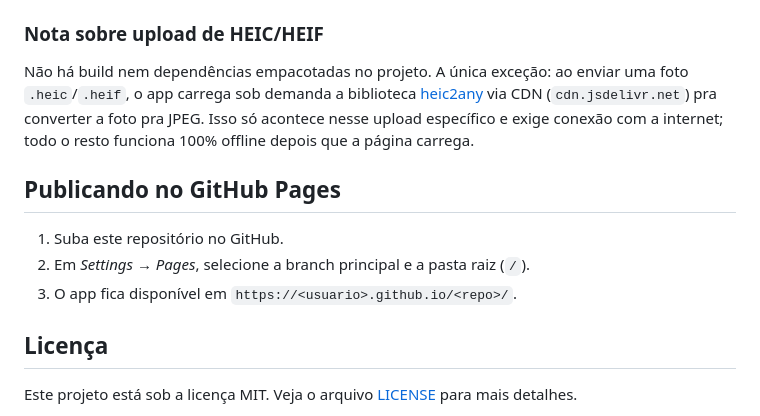
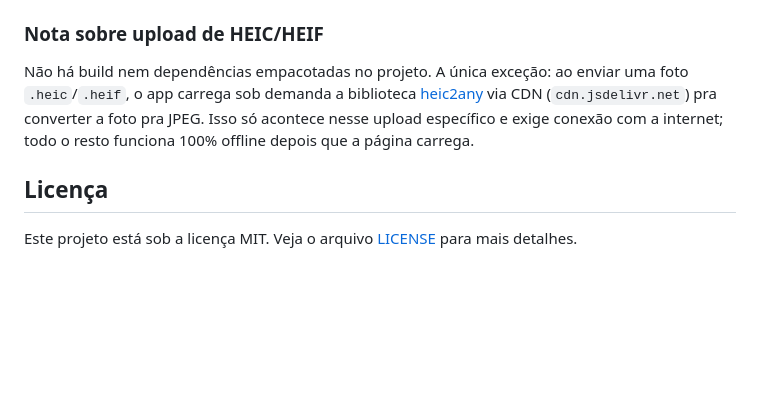
Before and after one commit to vicleme/xerox-collage-editor, a Markdown page: README.pt-br.md, the part around the change. GitHub-like rendering; blank space fills up the shorter version.

```diff
--- a/README.pt-br.md
+++ b/README.pt-br.md
@@ -59,12 +59,6 @@ python3 -m http.server 8000
 
 Não há build nem dependências empacotadas no projeto. A única exceção: ao enviar uma foto `.heic`/`.heif`, o app carrega sob demanda a biblioteca [heic2any](https://github.com/alexcorvi/heic2any) via CDN (`cdn.jsdelivr.net`) pra converter a foto pra JPEG. Isso só acontece nesse upload específico e exige conexão com a internet; todo o resto funciona 100% offline depois que a página carrega.
 
-## Publicando no GitHub Pages
-
-1. Suba este repositório no GitHub.
-2. Em *Settings → Pages*, selecione a branch principal e a pasta raiz (`/`).
-3. O app fica disponível em `https://<usuario>.github.io/<repo>/`.
-
 ## Licença
 
 Este projeto está sob a licença MIT. Veja o arquivo [LICENSE](LICENSE) para mais detalhes.
```
Also changed, not shown: README.md (+0 -5 lines).
